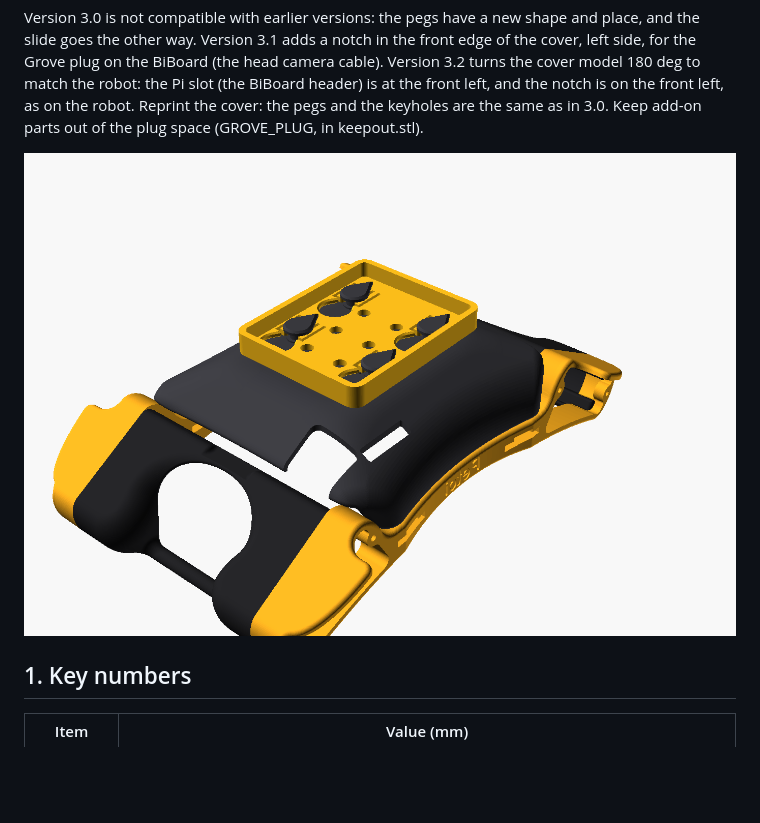
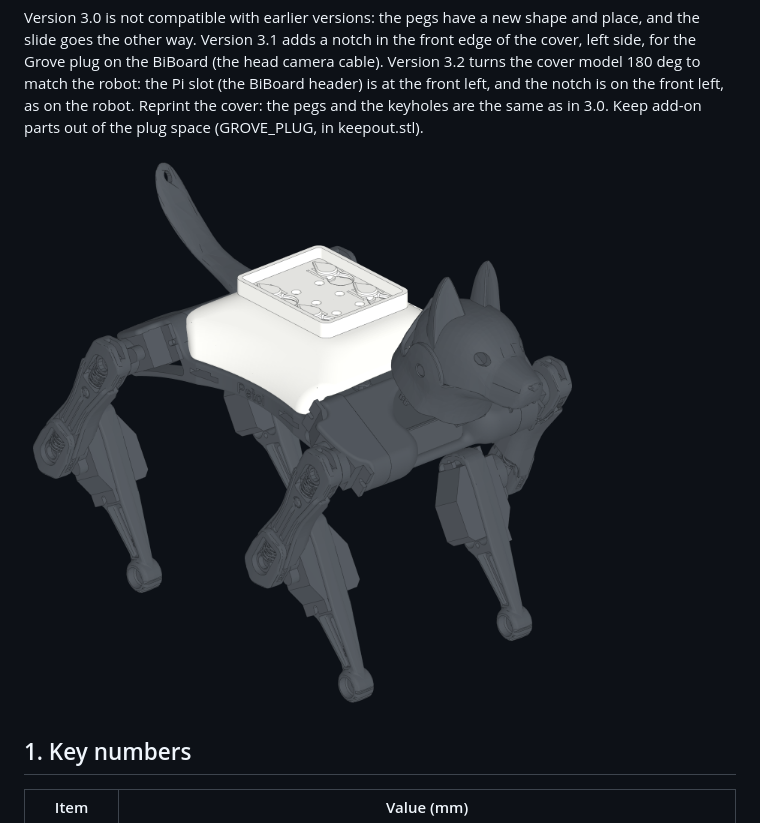
Before and after one commit to LineChef/G2bittlex, a Markdown page: bittle_platform/README.md, the part around the change printed below. Rendered like a GitHub page; pictures changed too: bittle_platform/doc/iso/platform-light.png (added); blank space fills up the shorter version.

```diff
--- a/bittle_platform/README.md
+++ b/bittle_platform/README.md
@@ -4,7 +4,7 @@ Version 3.2, 2026-10-16. The platform is the stock Petoi Bittle X back cover wit
 
 Version 3.0 is not compatible with earlier versions: the pegs have a new shape and place, and the slide goes the other way. Version 3.1 adds a notch in the front edge of the cover, left side, for the Grove plug on the BiBoard (the head camera cable). Version 3.2 turns the cover model 180 deg to match the robot: the Pi slot (the BiBoard header) is at the front left, and the notch is on the front left, as on the robot. Reprint the cover: the pegs and the keyholes are the same as in 3.0. Keep add-on parts out of the plug space (GROVE_PLUG, in keepout.stl).
 
-![The platform (dark) with the starter plate (yellow).](doc/r2_starter.png)
+![The platform (white) on the robot, with the starter plate on the pegs.](doc/iso/platform-light.png)
 
 
 ## 1. Key numbers
```
Also changed, not shown: other parts of bittle_platform/README.md (+1 -1 lines), README.md (+10 -6 lines), bittle_platform/doc/iso/platform-dark.png (added), 4 other files.
